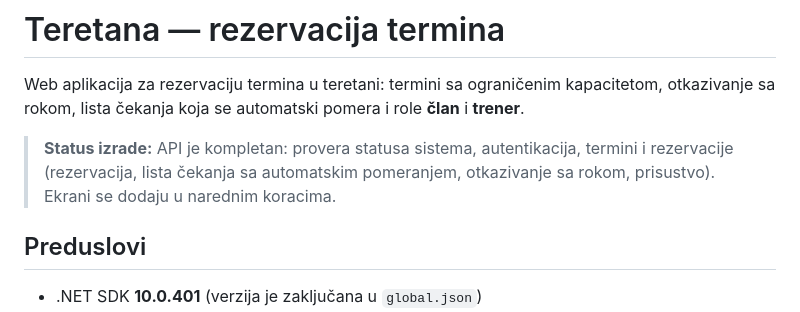
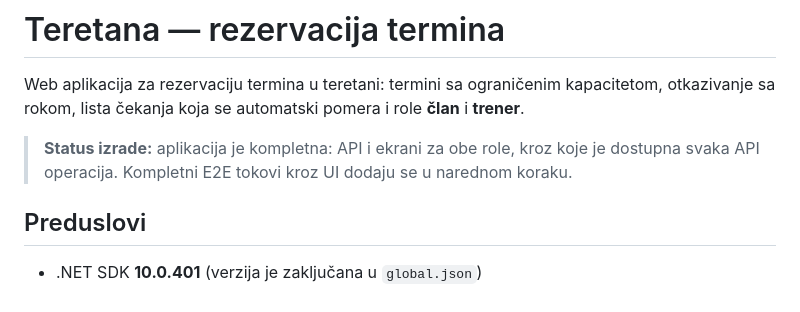
Before and after one commit to lazarst125/Teretana, a Markdown page: README.md, the part around the change. Drawn GitHub-style.

Commit message:
docs: mark the UI as complete in README

```diff
--- a/README.md
+++ b/README.md
@@ -3,9 +3,8 @@
 Web aplikacija za rezervaciju termina u teretani: termini sa ograničenim kapacitetom, otkazivanje sa rokom,
 lista čekanja koja se automatski pomera i role **član** i **trener**.
 
-> **Status izrade:** API je kompletan: provera statusa sistema, autentikacija, termini i rezervacije
-> (rezervacija, lista čekanja sa automatskim pomeranjem, otkazivanje sa rokom, prisustvo). Ekrani se dodaju
-> u narednim koracima.
+> **Status izrade:** aplikacija je kompletna: API i ekrani za obe role, kroz koje je dostupna svaka API
+> operacija. Kompletni E2E tokovi kroz UI dodaju se u narednom koraku.
 
 ## Preduslovi
 
```
